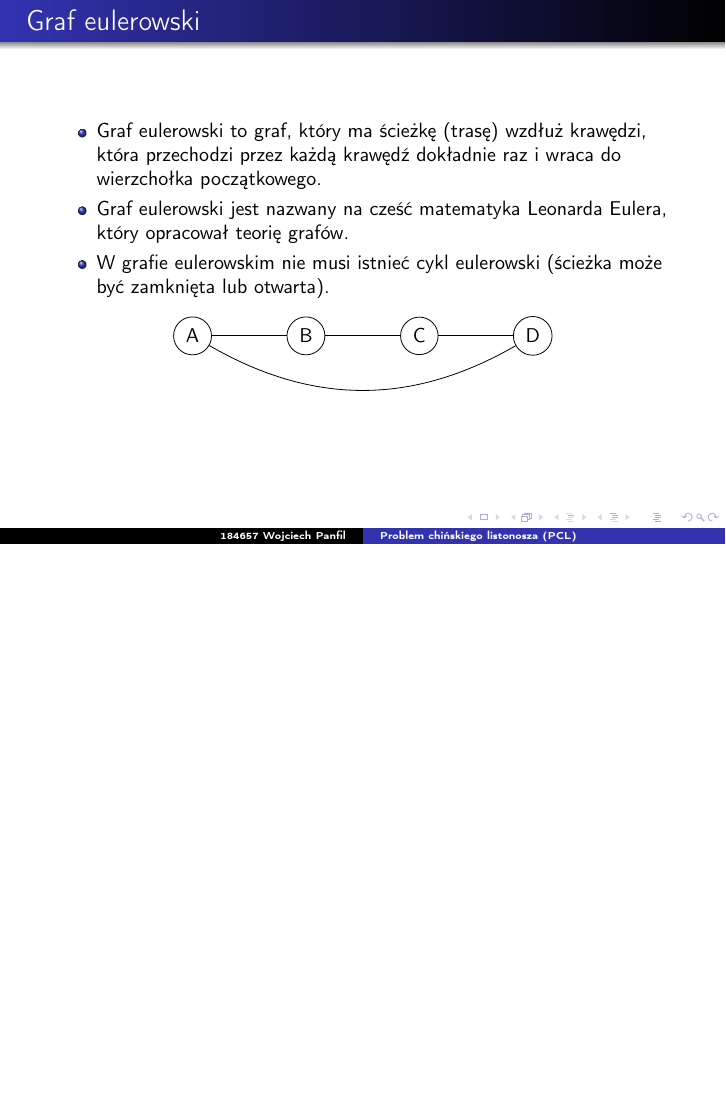
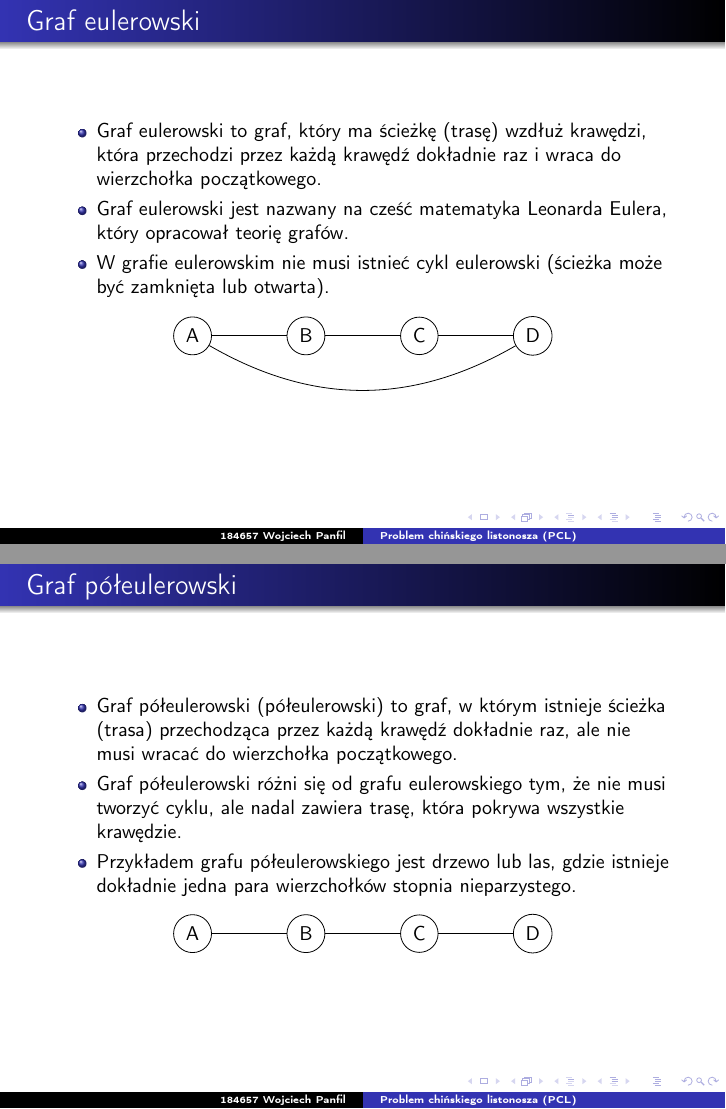
Before and after one commit to punfil/Own_Projects, LaTeX slides (184657_Panfil_B1_9_11.tex): page 8 of 8 before the commit and pages 8 and 9 of 9 after it, the two joined at a grey line, the shorter picture padded with empty space. Compiled offline with pdfLaTeX.

Commit message:
Add poleulerowski
Signed-off-by: punfil <wojtek.panfil@hotmail.com>

```diff
--- a/184657_Panfil_B1_9_11.tex
+++ b/184657_Panfil_B1_9_11.tex
@@ -177,4 +177,24 @@
         \end{tikzpicture}
     \end{center}
 \end{frame}
+
+\begin{frame}{Graf półeulerowski}
+    \begin{itemize}
+        \item Graf półeulerowski (półeulerowski) to graf, w którym istnieje ścieżka (trasa) przechodząca przez każdą krawędź dokładnie raz, ale nie musi wracać do wierzchołka początkowego.
+        \item Graf półeulerowski różni się od grafu eulerowskiego tym, że nie musi tworzyć cyklu, ale nadal zawiera trasę, która pokrywa wszystkie krawędzie.
+        \item Przykładem grafu półeulerowskiego jest drzewo lub las, gdzie istnieje dokładnie jedna para wierzchołków stopnia nieparzystego.
+    \end{itemize}
+    \begin{center}
+        \begin{tikzpicture}
+            \node[draw, circle] (A) at (0,0) {A};
+            \node[draw, circle] (B) at (2,0) {B};
+            \node[draw, circle] (C) at (4,0) {C};
+            \node[draw, circle] (D) at (6,0) {D};
+
+            \draw (A) -- (B);
+            \draw (B) -- (C);
+            \draw (C) -- (D);
+        \end{tikzpicture}
+    \end{center}
+\end{frame}
 \end{document}
```
